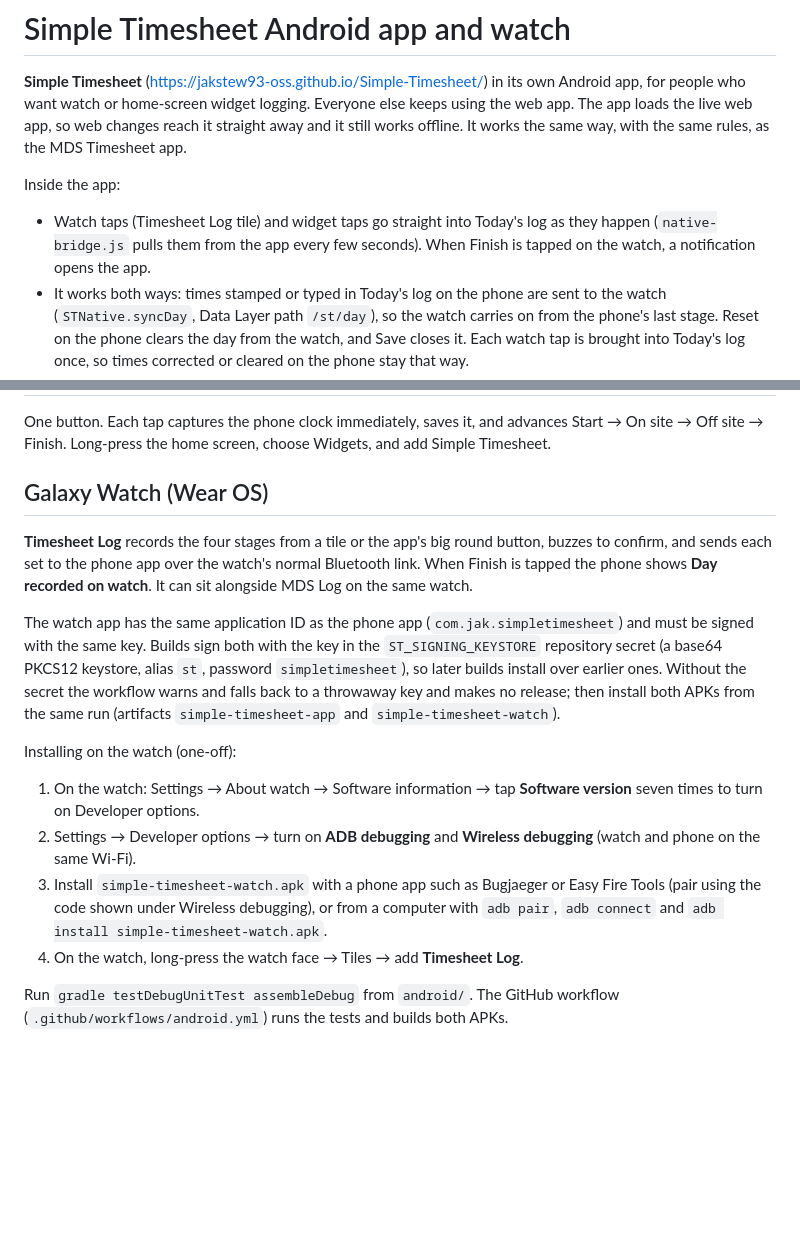
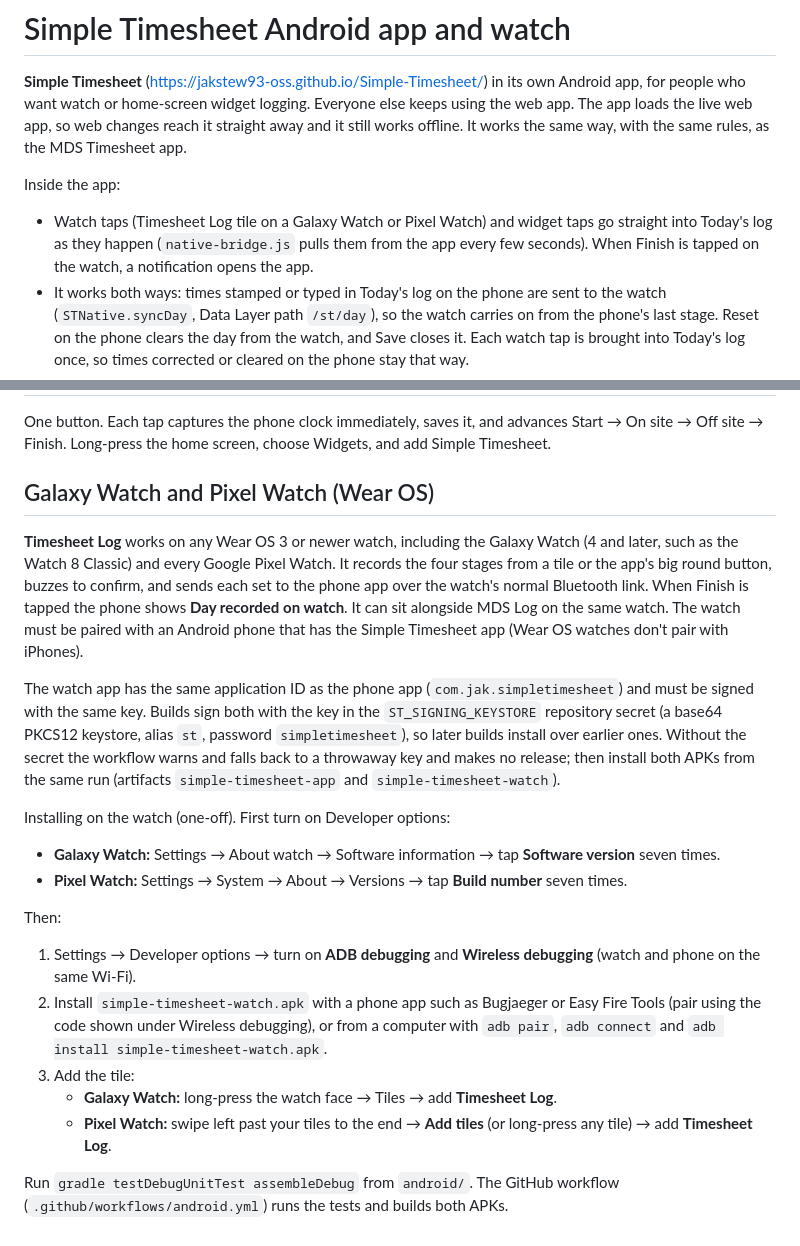
Before and after one commit to jakstew93-oss/Simple-Timesheet, a Markdown page: android/README.md, 2 parts joined by grey strips. Rendered like a GitHub page; blank space fills up the shorter version.

Commit message:
Say the watch app works on Pixel Watch too, with its install steps
Co-Authored-By: Claude Opus 5.5 <noreply@anthropic.com>
Claude-Session: https://claude.ai/code/session_014VztZbY9dSKKQMzRxytDKh

```diff
--- a/android/README.md
+++ b/android/README.md
@@ -3,7 +3,7 @@
 **Simple Timesheet** (https://jakstew93-oss.github.io/Simple-Timesheet/) in its own Android app, for people who want watch or home-screen widget logging. Everyone else keeps using the web app. The app loads the live web app, so web changes reach it straight away and it still works offline. It works the same way, with the same rules, as the MDS Timesheet app.
 
 Inside the app:
-- Watch taps (Timesheet Log tile) and widget taps go straight into Today's log as they happen (`native-bridge.js` pulls them from the app every few seconds). When Finish is tapped on the watch, a notification opens the app.
+- Watch taps (Timesheet Log tile on a Galaxy Watch or Pixel Watch) and widget taps go straight into Today's log as they happen (`native-bridge.js` pulls them from the app every few seconds). When Finish is tapped on the watch, a notification opens the app.
 - It works both ways: times stamped or typed in Today's log on the phone are sent to the watch (`STNative.syncDay`, Data Layer path `/st/day`), so the watch carries on from the phone's last stage. Reset on the phone clears the day from the watch, and Save closes it. Each watch tap is brought into Today's log once, so times corrected or cleared on the phone stay that way.
 - Downloads (CSV, PDFs, backups) save to Downloads/Simple Timesheet, sharing uses Android's share menu, receipt photos use the camera or gallery, and the weather card can use location.
 - **Moving data in:** the app has its own storage, separate from Chrome. In the web app use Settings → Backup → Download backup, then in the app use Settings → Backup → Restore.
@@ -21,16 +21,21 @@ Inside the app:
 
 One button. Each tap captures the phone clock immediately, saves it, and advances Start → On site → Off site → Finish. Long-press the home screen, choose Widgets, and add Simple Timesheet.
 
-## Galaxy Watch (Wear OS)
+## Galaxy Watch and Pixel Watch (Wear OS)
 
-**Timesheet Log** records the four stages from a tile or the app's big round button, buzzes to confirm, and sends each set to the phone app over the watch's normal Bluetooth link. When Finish is tapped the phone shows **Day recorded on watch**. It can sit alongside MDS Log on the same watch.
+**Timesheet Log** works on any Wear OS 3 or newer watch, including the Galaxy Watch (4 and later, such as the Watch 8 Classic) and every Google Pixel Watch. It records the four stages from a tile or the app's big round button, buzzes to confirm, and sends each set to the phone app over the watch's normal Bluetooth link. When Finish is tapped the phone shows **Day recorded on watch**. It can sit alongside MDS Log on the same watch. The watch must be paired with an Android phone that has the Simple Timesheet app (Wear OS watches don't pair with iPhones).
 
 The watch app has the same application ID as the phone app (`com.jak.simpletimesheet`) and must be signed with the same key. Builds sign both with the key in the `ST_SIGNING_KEYSTORE` repository secret (a base64 PKCS12 keystore, alias `st`, password `simpletimesheet`), so later builds install over earlier ones. Without the secret the workflow warns and falls back to a throwaway key and makes no release; then install both APKs from the same run (artifacts `simple-timesheet-app` and `simple-timesheet-watch`).
 
-Installing on the watch (one-off):
-1. On the watch: Settings → About watch → Software information → tap **Software version** seven times to turn on Developer options.
-2. Settings → Developer options → turn on **ADB debugging** and **Wireless debugging** (watch and phone on the same Wi-Fi).
-3. Install `simple-timesheet-watch.apk` with a phone app such as Bugjaeger or Easy Fire Tools (pair using the code shown under Wireless debugging), or from a computer with `adb pair`, `adb connect` and `adb install simple-timesheet-watch.apk`.
-4. On the watch, long-press the watch face → Tiles → add **Timesheet Log**.
+Installing on the watch (one-off). First turn on Developer options:
+- **Galaxy Watch:** Settings → About watch → Software information → tap **Software version** seven times.
+- **Pixel Watch:** Settings → System → About → Versions → tap **Build number** seven times.
+
+Then:
+1. Settings → Developer options → turn on **ADB debugging** and **Wireless debugging** (watch and phone on the same Wi-Fi).
+2. Install `simple-timesheet-watch.apk` with a phone app such as Bugjaeger or Easy Fire Tools (pair using the code shown under Wireless debugging), or from a computer with `adb pair`, `adb connect` and `adb install simple-timesheet-watch.apk`.
+3. Add the tile:
+   - **Galaxy Watch:** long-press the watch face → Tiles → add **Timesheet Log**.
+   - **Pixel Watch:** swipe left past your tiles to the end → **Add tiles** (or long-press any tile) → add **Timesheet Log**.
 
 Run `gradle testDebugUnitTest assembleDebug` from `android/`. The GitHub workflow (`.github/workflows/android.yml`) runs the tests and builds both APKs.
```
Also changed, not shown: README.md (+1 -1 lines).
